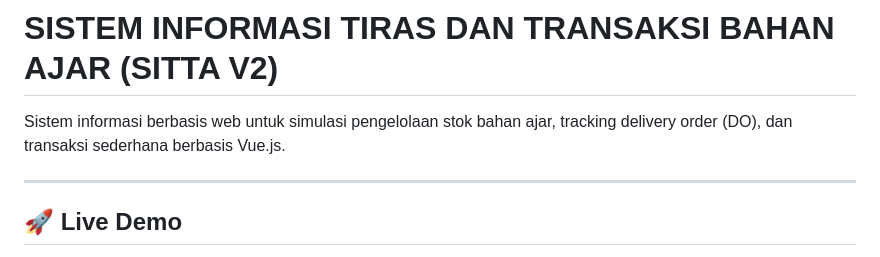
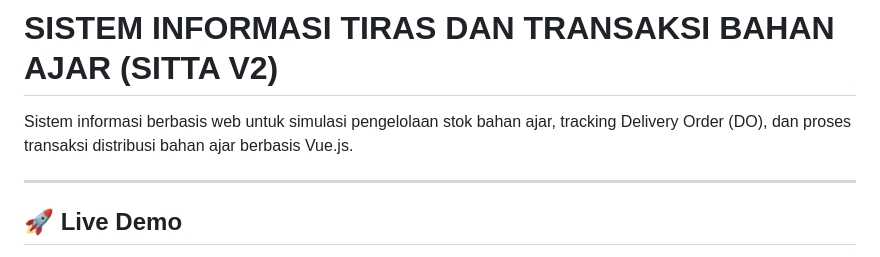
Before and after one commit to simplepahrul/sitta-v2, a Markdown page: README.md, the part around the change. GitHub-like rendering.

Commit message:
Refine project description in README.md
Updated description for clarity and added 'proses transaksi distribusi' to the project overview.

```diff
--- a/README.md
+++ b/README.md
@@ -1,6 +1,6 @@
 # SISTEM INFORMASI TIRAS DAN TRANSAKSI BAHAN AJAR (SITTA V2)
 
-Sistem informasi berbasis web untuk simulasi pengelolaan stok bahan ajar, tracking delivery order (DO), dan transaksi sederhana berbasis Vue.js.
+Sistem informasi berbasis web untuk simulasi pengelolaan stok bahan ajar, tracking Delivery Order (DO), dan proses transaksi distribusi bahan ajar berbasis Vue.js.
 
 ---
 
```
